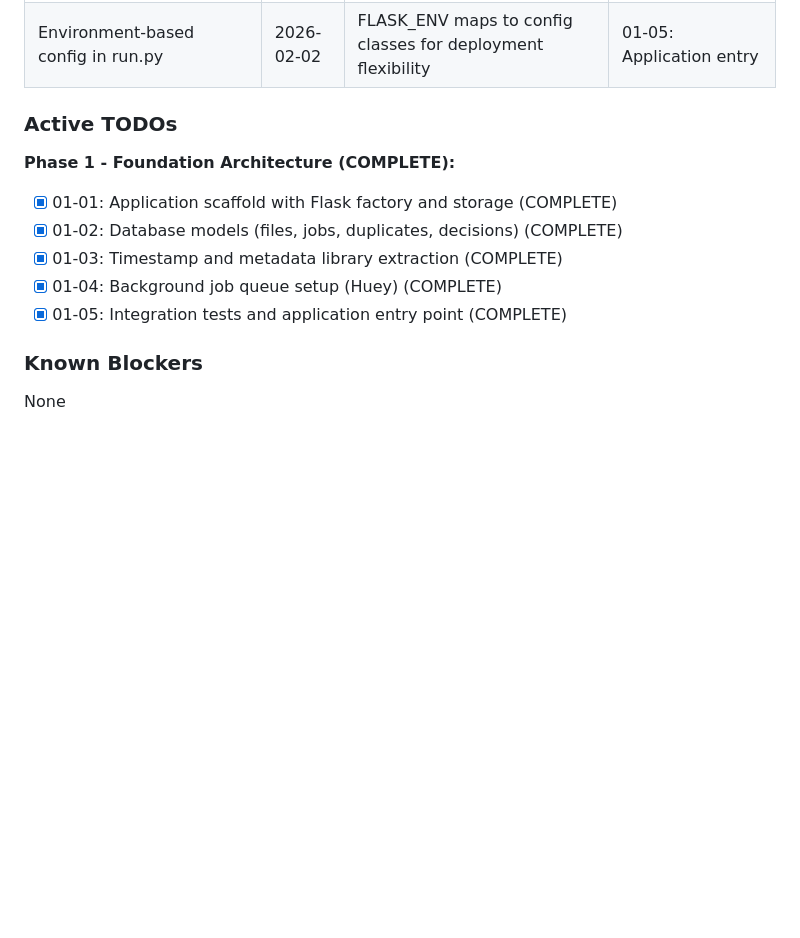
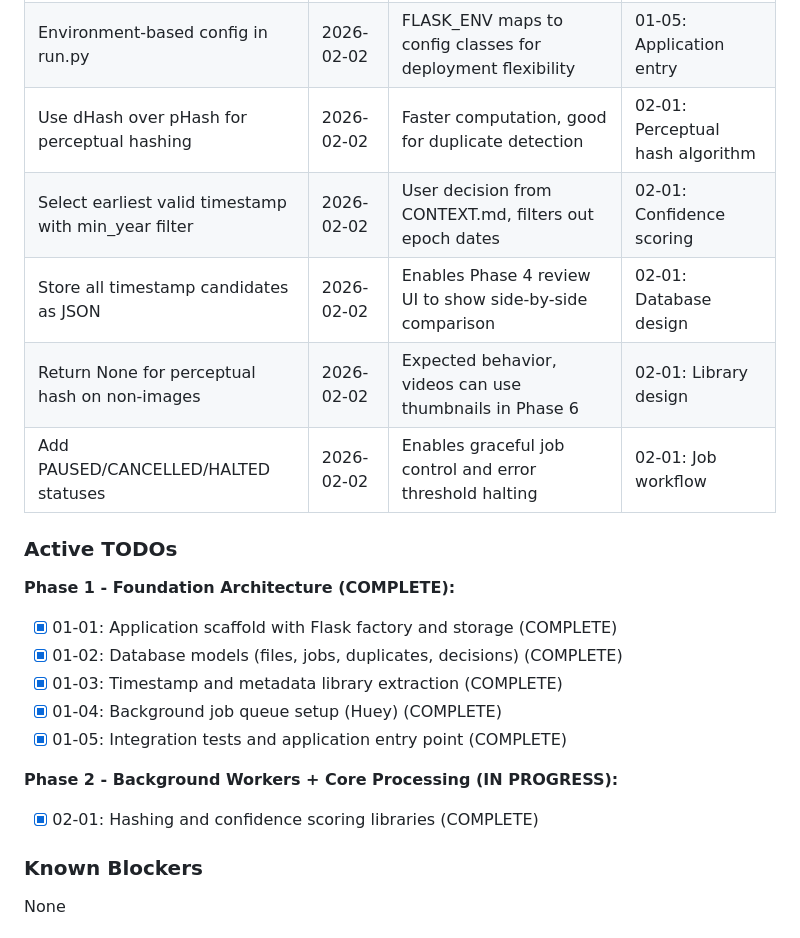
Before and after one commit to Dabnabbit/MediaParser, a Markdown page: .planning/STATE.md, the part around one of its changes. Drawn GitHub-style; blank space fills up the shorter version.

```diff
--- a/.planning/STATE.md
+++ b/.planning/STATE.md
@@ -62,6 +62,11 @@
 | pytest fixtures for test isolation | 2026-02-02 | Temporary database per test run prevents pollution | 01-05: Integration testing |
 | Test organization by component | 2026-02-02 | Test classes group related tests (Configuration, DatabaseModels, etc.) | 01-05: Test structure |
 | Environment-based config in run.py | 2026-02-02 | FLASK_ENV maps to config classes for deployment flexibility | 01-05: Application entry |
+| Use dHash over pHash for perceptual hashing | 2026-02-02 | Faster computation, good for duplicate detection | 02-01: Perceptual hash algorithm |
+| Select earliest valid timestamp with min_year filter | 2026-02-02 | User decision from CONTEXT.md, filters out epoch dates | 02-01: Confidence scoring |
+| Store all timestamp candidates as JSON | 2026-02-02 | Enables Phase 4 review UI to show side-by-side comparison | 02-01: Database design |
+| Return None for perceptual hash on non-images | 2026-02-02 | Expected behavior, videos can use thumbnails in Phase 6 | 02-01: Library design |
+| Add PAUSED/CANCELLED/HALTED statuses | 2026-02-02 | Enables graceful job control and error threshold halting | 02-01: Job workflow |
 
 ### Active TODOs
 
@@ -71,6 +76,9 @@
 - [x] 01-03: Timestamp and metadata library extraction (COMPLETE)
 - [x] 01-04: Background job queue setup (Huey) (COMPLETE)
 - [x] 01-05: Integration tests and application entry point (COMPLETE)
+
+**Phase 2 - Background Workers + Core Processing (IN PROGRESS):**
+- [x] 02-01: Hashing and confidence scoring libraries (COMPLETE)
 
 ### Known Blockers
 
```
Also changed, not shown: other parts of .planning/STATE.md (+22 -13 lines), 1 other file.
